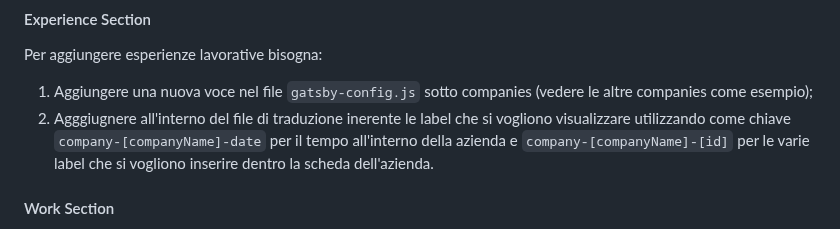
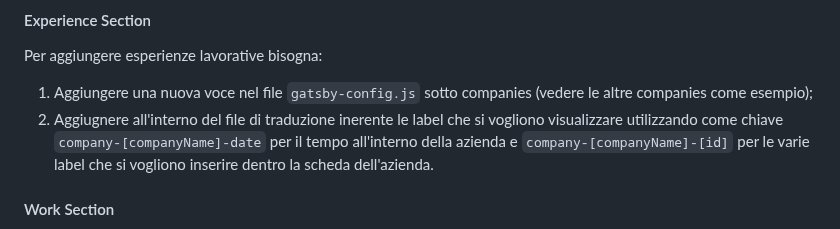
Before and after one commit to DevManfre/web-portfolio, a Markdown page: README.it.md, the part around the change. Rendered like a GitHub page.

Commit message:
:memo: Fix italian README.md

```diff
--- a/README.it.md
+++ b/README.it.md
@@ -82,7 +82,7 @@ La homepage non è altro che una pagina composta da tanti componenti Section, co
 #### Experience Section
 Per aggiungere esperienze lavorative bisogna:
 1. Aggiungere una nuova voce nel file `gatsby-config.js` sotto companies (vedere le altre companies come esempio);
-2. Agggiugnere all'interno del file di traduzione inerente le label che si vogliono visualizzare utilizzando come chiave `company-[companyName]-date` per il tempo all'interno della azienda e `company-[companyName]-[id]` per le varie label che si vogliono inserire dentro la scheda dell'azienda.
+2. Aggiugnere all'interno del file di traduzione inerente le label che si vogliono visualizzare utilizzando come chiave `company-[companyName]-date` per il tempo all'interno della azienda e `company-[companyName]-[id]` per le varie label che si vogliono inserire dentro la scheda dell'azienda.
 
 #### Work Section
 Per aggiungere nuovi progetti bisogna aggiungere una nuova voce nel file `gatsby-config.js` sotto project (vedere le altre companies come esempio). Per aggiungere icone nuove basta inserirle all'interno di `/src/utils/svgIcons.js`. Per titolo e descrizione bisogna inserire l'id della label per poi tradurla all'interno dei file appositi.
```
